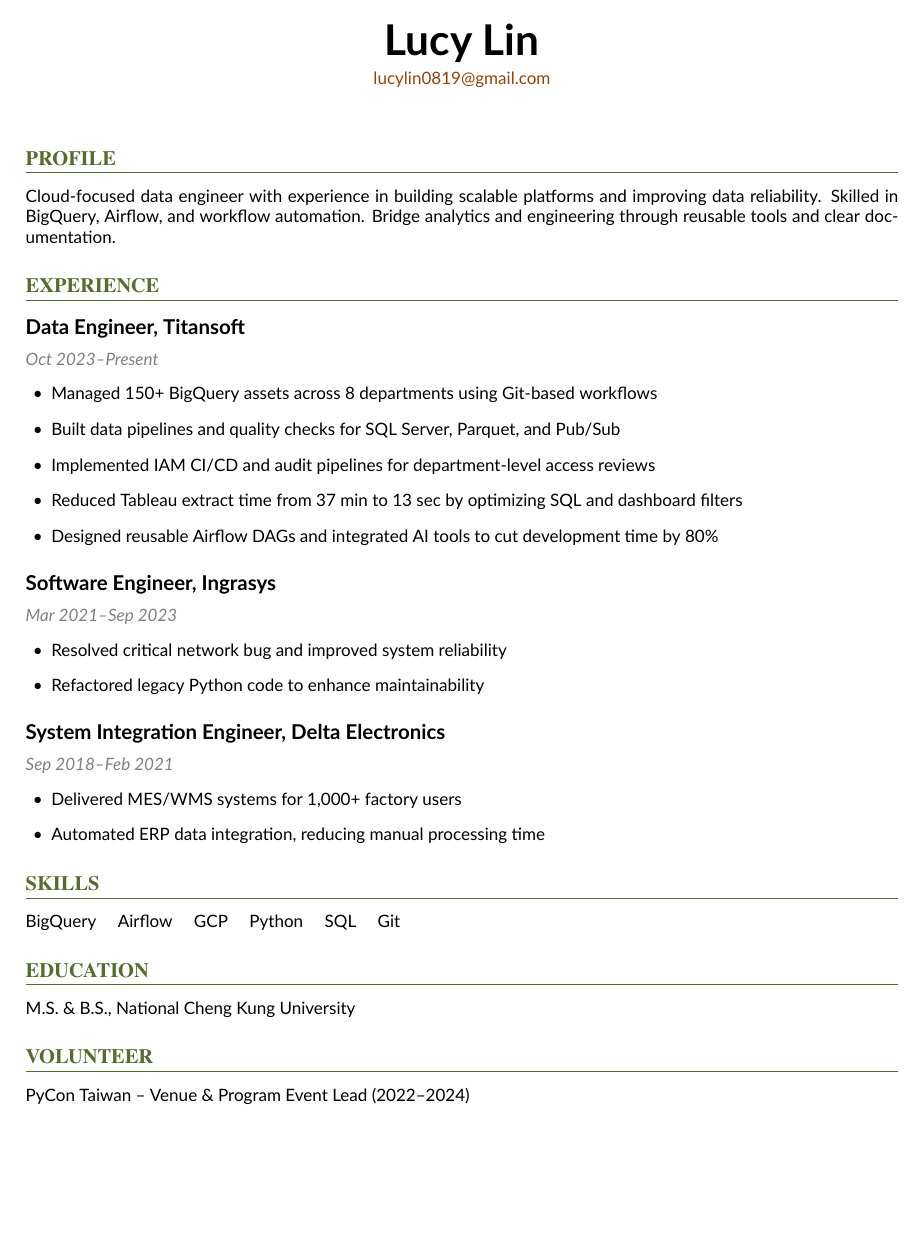
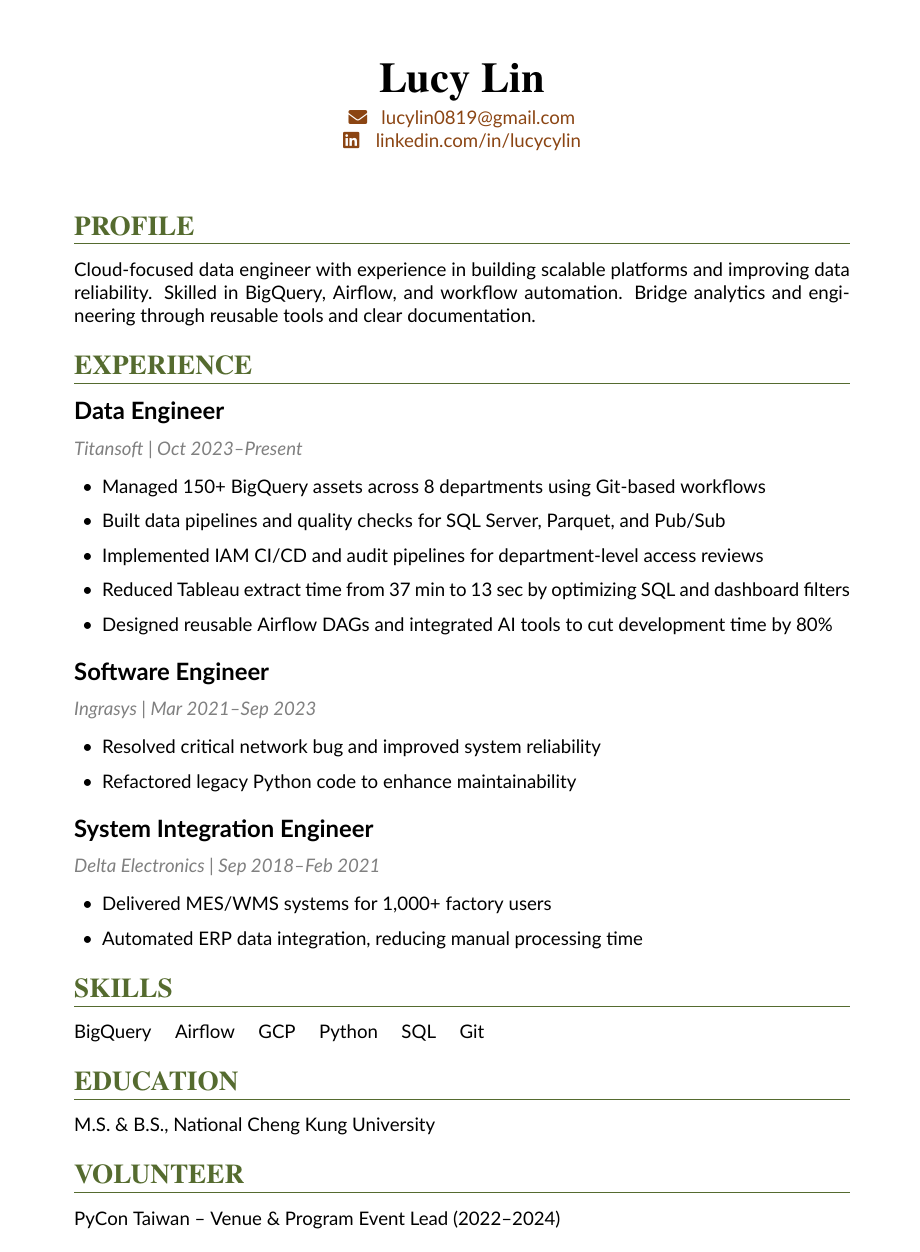
Before and after one commit to CYFish/resume, a LaTeX CV (resume_mini.tex): the whole page. Compiled offline with XeLaTeX; a missing font is replaced by an installed copy or a similar font.

Commit message:
style(resume_mini.tex): adjust the layout of the mini resume

```diff
--- a/resume_mini.tex
+++ b/resume_mini.tex
@@ -1,5 +1,5 @@
-\documentclass[a4paper,10pt]{article}
-\usepackage[left=1.5cm,right=1.5cm,top=1.7cm,bottom=1.7cm]{geometry}
+\documentclass[a4paper,11pt]{article}
+\usepackage[left=2.5cm,right=2.5cm,top=2.5cm,bottom=2.5cm]{geometry}
 \usepackage{titlesec}
 \usepackage{enumitem}
 \usepackage{hyperref}
@@ -11,21 +11,24 @@
 \setsansfont{Lato}
 \newfontfamily\seriffont{Didot}
 
+% Icons
+\usepackage{fontawesome5}
+
 % Earth tone colors
-\definecolor{gray}{HTML}{808080}
-\definecolor{earthgreen}{HTML}{556B2F}
-\definecolor{earthbrown}{HTML}{8B4513}
-\definecolor{earthorange}{HTML}{D2691E}
-\definecolor{earthyellow}{HTML}{DAA520}
+\definecolor{gray}{HTML}{808080} % gray
+\definecolor{darkolivegreen}{HTML}{556B2F} % dark olive green
+\definecolor{olivedrabgreen}{HTML}{6B8E23} % olive drab green
+\definecolor{saddlebrown}{HTML}{8B4513} % saddle brown
+\definecolor{darkorange}{HTML}{FF8C00} % dark orange
 
 % Section styling
 \titleformat{\section}
-  {\large\bfseries\seriffont\color{earthgreen}}{}{0em}{}[\titlerule]
+  {\fontsize{16pt}{0.5em}\bfseries\seriffont\color{darkolivegreen}}{}{0em}{}[\vspace{0.2em}\titlerule]
 \titleformat{\subsection}[block]
-  {\large\bfseries}{}{0em}{}
+  {\fontsize{14pt}{0.2em}\bfseries\selectfont}{}{0em}{}
 
 % Custom item spacing
-\setlist[itemize]{leftmargin=1.5em, topsep=0.8em, itemsep=0.5em}
+\setlist[itemize]{leftmargin=1.5em, topsep=0.8em, itemsep=0.2em}
 
 % No indentation
 \setlength\parindent{0pt}
@@ -33,8 +36,8 @@
 % Hyperlink colors
 \hypersetup{
     colorlinks=true,
-    urlcolor=earthbrown,
-    linkcolor=earthbrown
+    urlcolor=saddlebrown,
+    linkcolor=saddlebrown
 }
 
 \pagestyle{empty} % Remove page numbers
@@ -42,9 +45,10 @@
 \begin{document}
 
 \begin{center}
-    {\Huge \textbf{Lucy Lin}} \\
+    {\Huge \textbf{\seriffont Lucy Lin}} \\
     \vspace{0.5em}
-    \href{mailto:lucylin0819@gmail.com}{lucylin0819@gmail.com} \\
+    \makebox[1.5em][l]{\color{saddlebrown}\faIcon{envelope}} \href{mailto:lucylin0819@gmail.com}{lucylin0819@gmail.com} \\
+    \makebox[1.5em][l]{\color{saddlebrown}\faIcon{linkedin}} \href{https://www.linkedin.com/in/lucycylin/}{linkedin.com/in/lucycylin}
 \end{center}
 
 \vspace{0.8em}
@@ -54,8 +58,8 @@ Cloud-focused data engineer with experience in building scalable platforms and i
 
 \section*{EXPERIENCE}
 
-\subsection*{Data Engineer, Titansoft}
-\textit{\color{gray}Oct 2023–Present}
+\subsection*{Data Engineer}
+\textit{\color{gray}Titansoft | Oct 2023–Present}
 \begin{itemize}
     \item Managed 150+ BigQuery assets across 8 departments using Git-based workflows
     \item Built data pipelines and quality checks for SQL Server, Parquet, and Pub/Sub
@@ -64,15 +68,15 @@ Cloud-focused data engineer with experience in building scalable platforms and i
     \item Designed reusable Airflow DAGs and integrated AI tools to cut development time by 80\%
 \end{itemize}
 
-\subsection*{Software Engineer, Ingrasys}
-\textit{\color{gray}Mar 2021–Sep 2023}
+\subsection*{Software Engineer}
+\textit{\color{gray}Ingrasys | Mar 2021–Sep 2023}
 \begin{itemize}
     \item Resolved critical network bug and improved system reliability
     \item Refactored legacy Python code to enhance maintainability
 \end{itemize}
 
-\subsection*{System Integration Engineer, Delta Electronics}
-\textit{\color{gray}Sep 2018–Feb 2021}
+\subsection*{System Integration Engineer}
+\textit{\color{gray}Delta Electronics | Sep 2018–Feb 2021}
 \begin{itemize}
     \item Delivered MES/WMS systems for 1,000+ factory users
     \item Automated ERP data integration, reducing manual processing time
```
Also changed, not shown: resume_mini.pdf.
